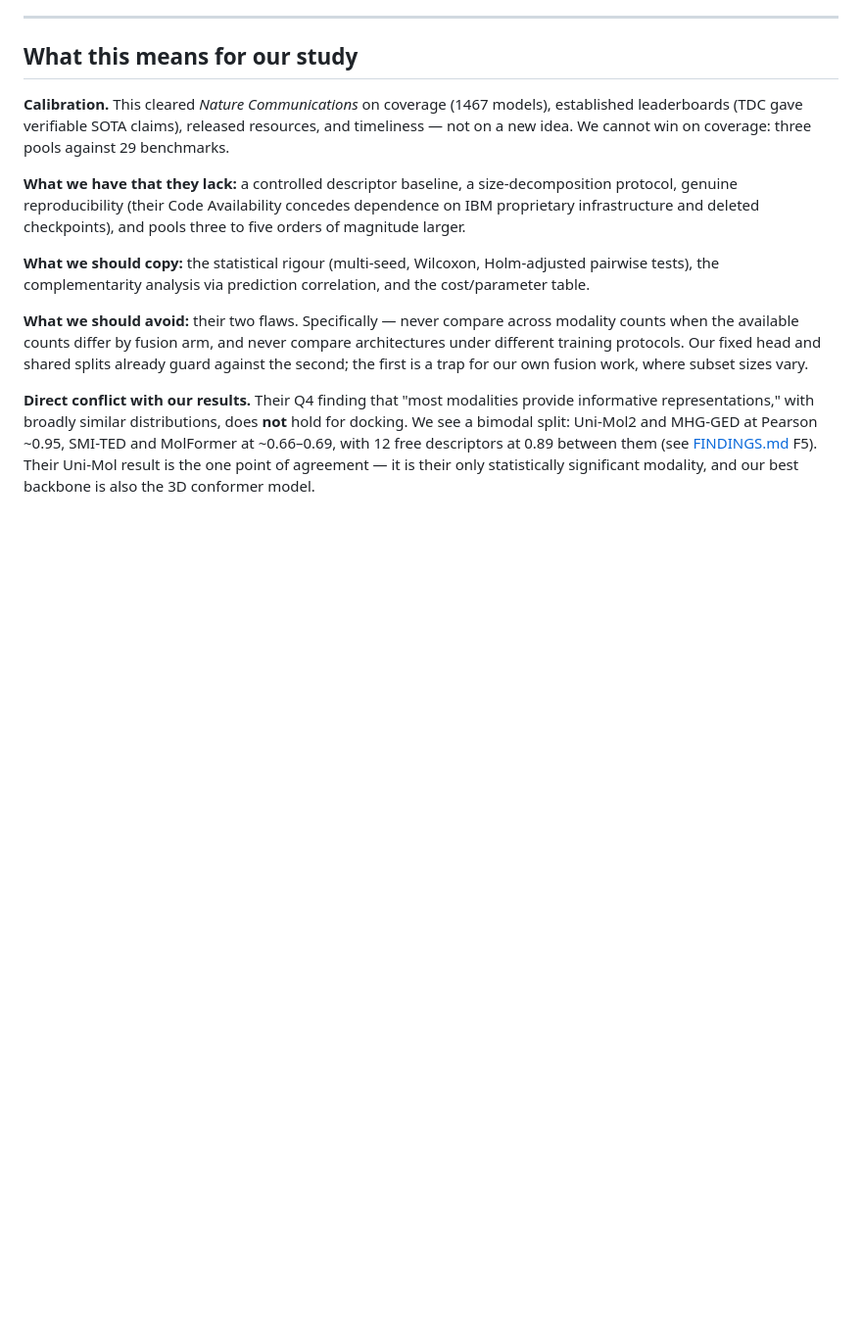
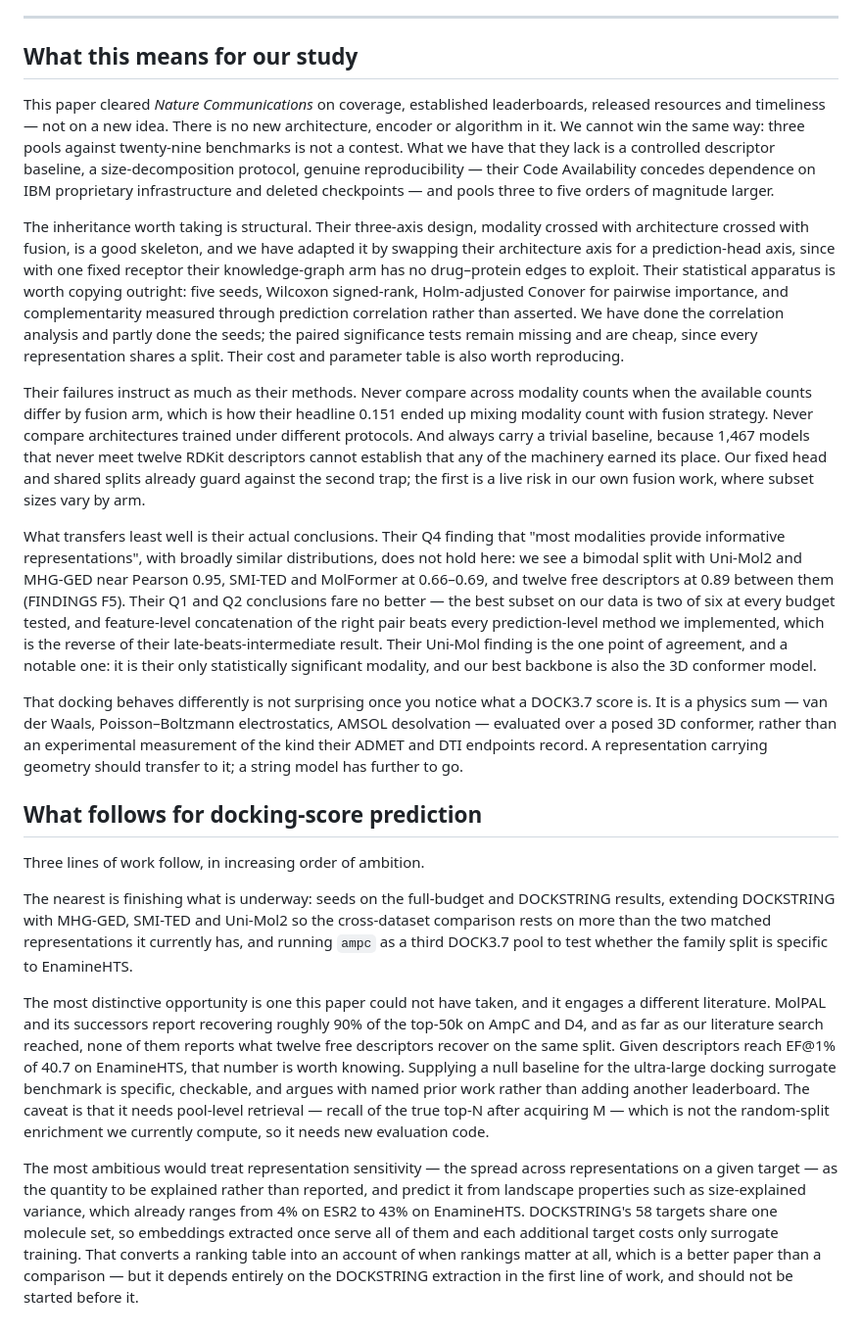
Before and after one commit to airyflow/docking-regression, a Markdown page: docs/SOURCE_PAPER.md, the part around the change. Shown at 98% size. Rendered like a GitHub page; blank space fills up the shorter version.

Commit message:
add adoption

```diff
--- a/docs/SOURCE_PAPER.md
+++ b/docs/SOURCE_PAPER.md
@@ -168,30 +168,82 @@ may partly be measuring which embeddings encode size and polarity.
 
 ## What this means for our study
 
-**Calibration.** This cleared *Nature Communications* on coverage (1467
-models), established leaderboards (TDC gave verifiable SOTA claims), released
-resources, and timeliness — not on a new idea. We cannot win on coverage: three
-pools against 29 benchmarks.
+This paper cleared *Nature Communications* on coverage, established
+leaderboards, released resources and timeliness — not on a new idea. There is
+no new architecture, encoder or algorithm in it. We cannot win the same way:
+three pools against twenty-nine benchmarks is not a contest. What we have that
+they lack is a controlled descriptor baseline, a size-decomposition protocol,
+genuine reproducibility — their Code Availability concedes dependence on IBM
+proprietary infrastructure and deleted checkpoints — and pools three to five
+orders of magnitude larger.
 
-**What we have that they lack:** a controlled descriptor baseline, a
-size-decomposition protocol, genuine reproducibility (their Code Availability
-concedes dependence on IBM proprietary infrastructure and deleted checkpoints),
-and pools three to five orders of magnitude larger.
+The inheritance worth taking is structural. Their three-axis design, modality
+crossed with architecture crossed with fusion, is a good skeleton, and we have
+adapted it by swapping their architecture axis for a prediction-head axis,
+since with one fixed receptor their knowledge-graph arm has no drug–protein
+edges to exploit. Their statistical apparatus is worth copying outright: five
+seeds, Wilcoxon signed-rank, Holm-adjusted Conover for pairwise importance, and
+complementarity measured through prediction correlation rather than asserted.
+We have done the correlation analysis and partly done the seeds; the paired
+significance tests remain missing and are cheap, since every representation
+shares a split. Their cost and parameter table is also worth reproducing.
 
-**What we should copy:** the statistical rigour (multi-seed, Wilcoxon,
-Holm-adjusted pairwise tests), the complementarity analysis via prediction
-correlation, and the cost/parameter table.
+Their failures instruct as much as their methods. Never compare across modality
+counts when the available counts differ by fusion arm, which is how their
+headline 0.151 ended up mixing modality count with fusion strategy. Never
+compare architectures trained under different protocols. And always carry a
+trivial baseline, because 1,467 models that never meet twelve RDKit descriptors
+cannot establish that any of the machinery earned its place. Our fixed head and
+shared splits already guard against the second trap; the first is a live risk in
+our own fusion work, where subset sizes vary by arm.
 
-**What we should avoid:** their two flaws. Specifically — never compare across
-modality counts when the available counts differ by fusion arm, and never
-compare architectures under different training protocols. Our fixed head and
-shared splits already guard against the second; the first is a trap for our own
-fusion work, where subset sizes vary.
+What transfers least well is their actual conclusions. Their Q4 finding that
+"most modalities provide informative representations", with broadly similar
+distributions, does not hold here: we see a bimodal split with Uni-Mol2 and
+MHG-GED near Pearson 0.95, SMI-TED and MolFormer at 0.66–0.69, and twelve free
+descriptors at 0.89 between them (FINDINGS F5). Their Q1 and Q2 conclusions
+fare no better — the best subset on our data is two of six at every budget
+tested, and feature-level concatenation of the right pair beats every
+prediction-level method we implemented, which is the reverse of their
+late-beats-intermediate result. Their Uni-Mol finding is the one point of
+agreement, and a notable one: it is their only statistically significant
+modality, and our best backbone is also the 3D conformer model.
 
-**Direct conflict with our results.** Their Q4 finding that "most modalities
-provide informative representations," with broadly similar distributions, does
-**not** hold for docking. We see a bimodal split: Uni-Mol2 and MHG-GED at
-Pearson ~0.95, SMI-TED and MolFormer at ~0.66–0.69, with 12 free descriptors at
-0.89 between them (see [FINDINGS.md](FINDINGS.md) F5). Their Uni-Mol result is
-the one point of agreement — it is their only statistically significant
-modality, and our best backbone is also the 3D conformer model.
+That docking behaves differently is not surprising once you notice what a
+DOCK3.7 score is. It is a physics sum — van der Waals, Poisson–Boltzmann
+electrostatics, AMSOL desolvation — evaluated over a posed 3D conformer, rather
+than an experimental measurement of the kind their ADMET and DTI endpoints
+record. A representation carrying geometry should transfer to it; a string
+model has further to go.
+
+## What follows for docking-score prediction
+
+Three lines of work follow, in increasing order of ambition.
+
+The nearest is finishing what is underway: seeds on the full-budget and
+DOCKSTRING results, extending DOCKSTRING with MHG-GED, SMI-TED and Uni-Mol2 so
+the cross-dataset comparison rests on more than the two matched representations
+it currently has, and running `ampc` as a third DOCK3.7 pool to test whether
+the family split is specific to EnamineHTS.
+
+The most distinctive opportunity is one this paper could not have taken, and it
+engages a different literature. MolPAL and its successors report recovering
+roughly 90% of the top-50k on AmpC and D4, and as far as our literature search
+reached, none of them reports what twelve free descriptors recover on the same
+split. Given descriptors reach EF@1% of 40.7 on EnamineHTS, that number is
+worth knowing. Supplying a null baseline for the ultra-large docking surrogate
+benchmark is specific, checkable, and argues with named prior work rather than
+adding another leaderboard. The caveat is that it needs pool-level retrieval —
+recall of the true top-N after acquiring M — which is not the random-split
+enrichment we currently compute, so it needs new evaluation code.
+
+The most ambitious would treat representation sensitivity — the spread across
+representations on a given target — as the quantity to be explained rather than
+reported, and predict it from landscape properties such as size-explained
+variance, which already ranges from 4% on ESR2 to 43% on EnamineHTS.
+DOCKSTRING's 58 targets share one molecule set, so embeddings extracted once
+serve all of them and each additional target costs only surrogate training.
+That converts a ranking table into an account of when rankings matter at all,
+which is a better paper than a comparison — but it depends entirely on the
+DOCKSTRING extraction in the first line of work, and should not be started
+before it.
```
